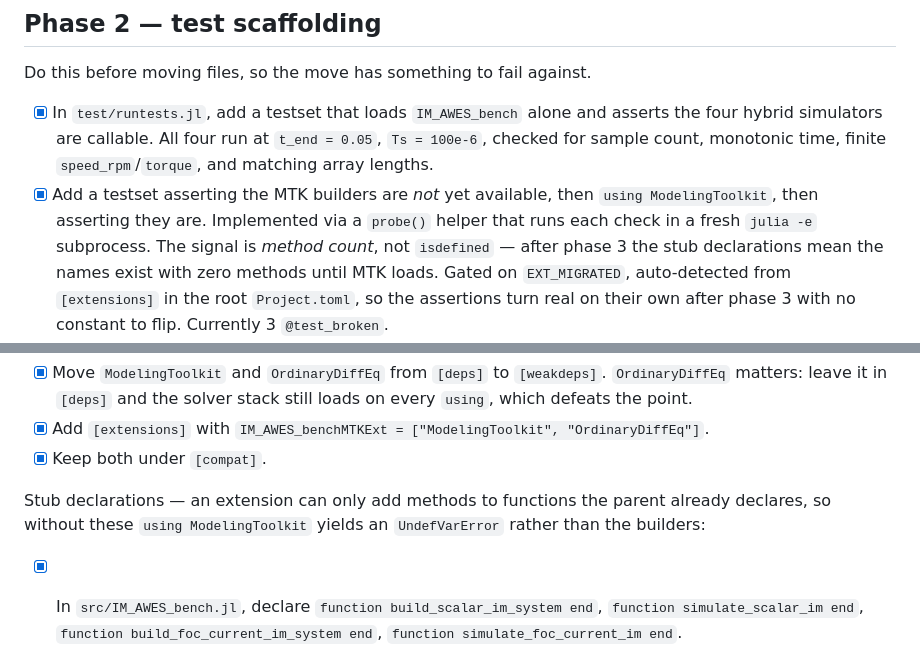
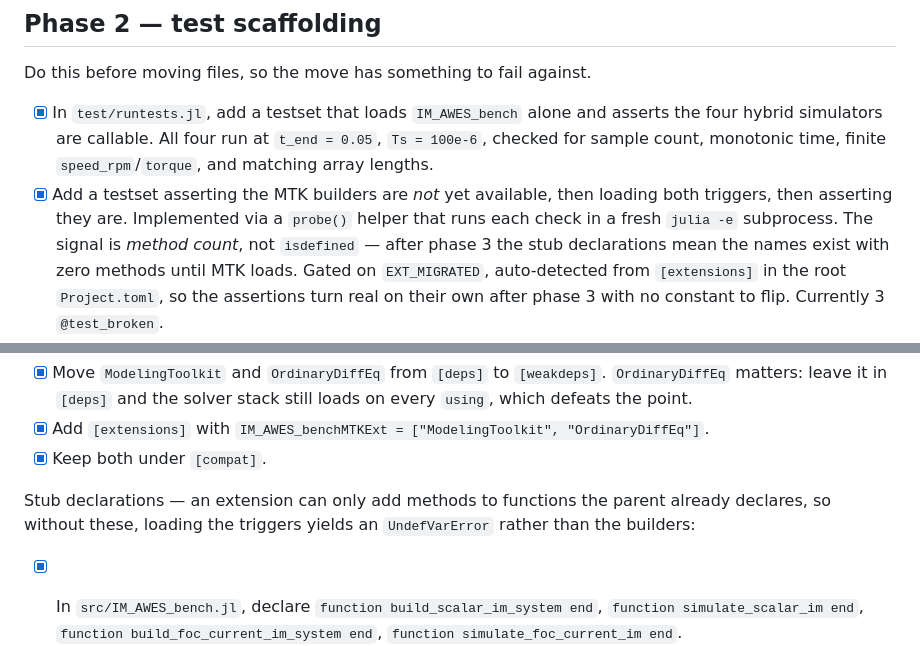
Before and after one commit to c-nicomar/IM_AWES_bench.jl, a Markdown page: Plan.md, 2 parts joined by grey strips. Rendered like a GitHub page.

Commit message:
Update plan

```diff
--- a/Plan.md
+++ b/Plan.md
@@ -86,7 +86,7 @@ Do this before moving files, so the move has something to fail against.
       `t_end = 0.05`, `Ts = 100e-6`, checked for sample count, monotonic time,
       finite `speed_rpm`/`torque`, and matching array lengths.
 - [x] Add a testset asserting the MTK builders are *not* yet available, then
-      `using ModelingToolkit`, then asserting they are. Implemented via a
+      loading both triggers, then asserting they are. Implemented via a
       `probe()` helper that runs each check in a fresh `julia -e` subprocess.
       The signal is *method count*, not `isdefined` — after phase 3 the stub
       declarations mean the names exist with zero methods until MTK loads.
@@ -191,7 +191,7 @@ Manifest changes:
 - [x] Keep both under `[compat]`.
 
 Stub declarations — an extension can only add methods to functions the parent
-already declares, so without these `using ModelingToolkit` yields an
+already declares, so without these, loading the triggers yields an
 `UndefVarError` rather than the builders:
 
 - [x] In `src/IM_AWES_bench.jl`, declare `function build_scalar_im_system end`,
```
